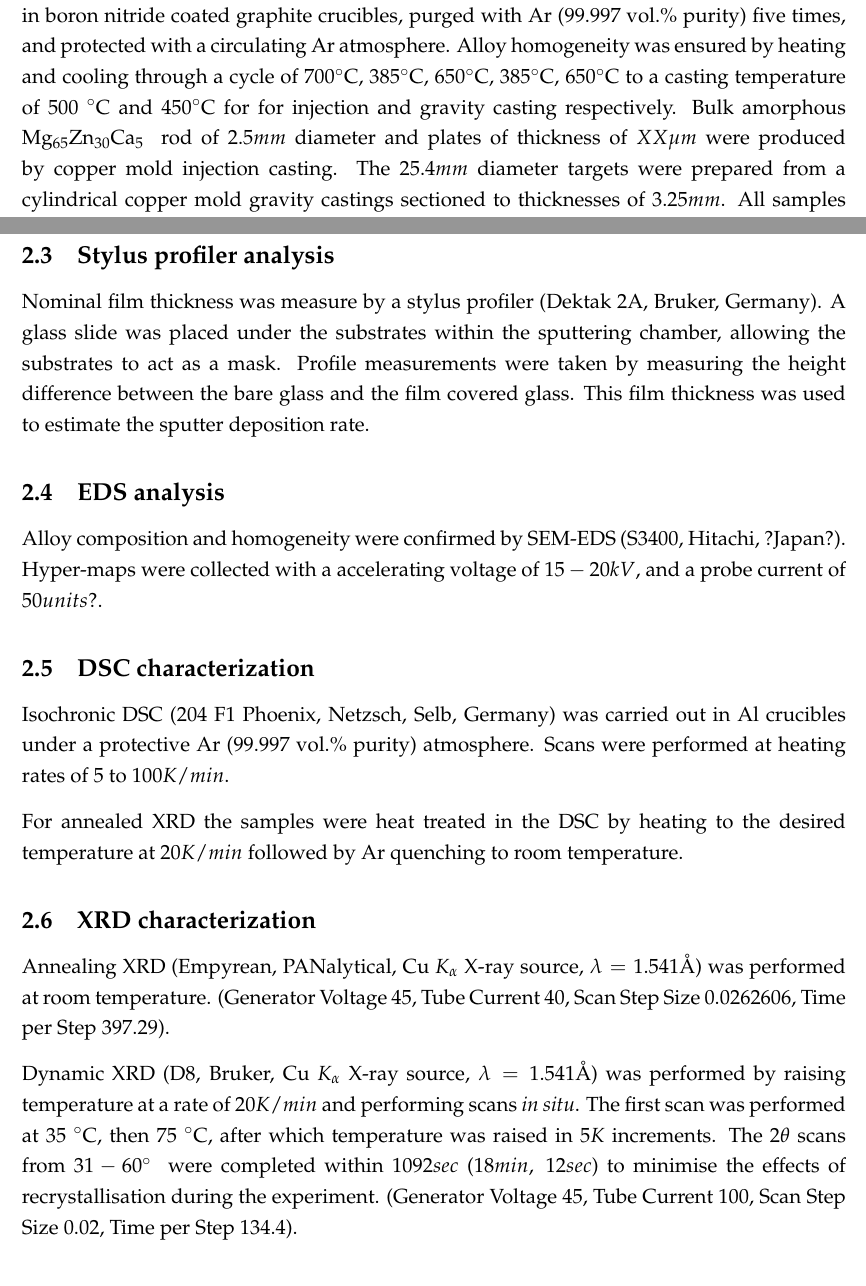
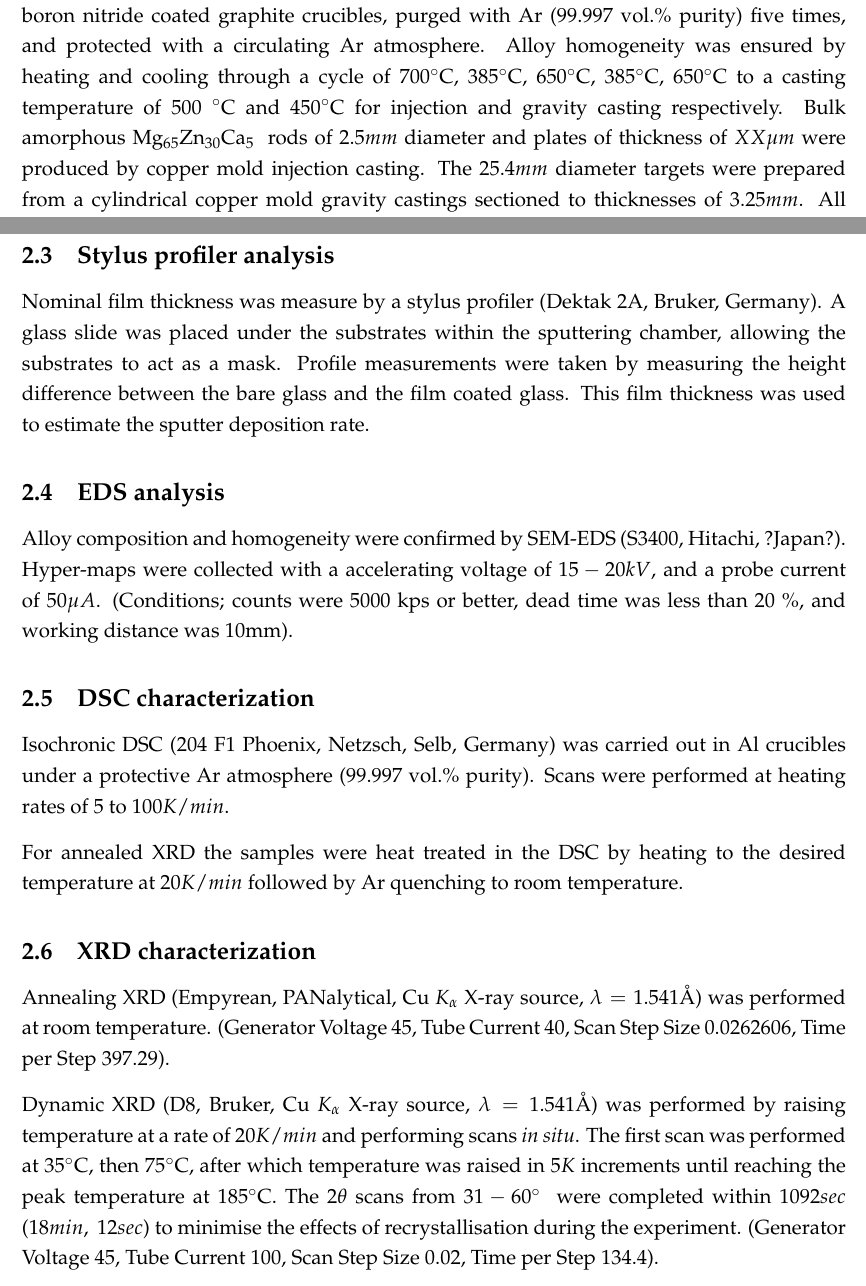
Before and after one commit to PoleScars/Paper01_StructuralEnthalpy, a LaTeX document (Paper01_EnthalpyAndCrystallization.tex): two parts of pages 4 and 5 of 15, joined at a grey line, cut so that both start at the same text. Compiled offline with pdfLaTeX.

Commit message:
Method - minor typos and edits

```diff
--- a/Paper01_EnthalpyAndCrystallization.tex
+++ b/Paper01_EnthalpyAndCrystallization.tex
@@ -64,6 +64,6 @@ Key sources \cite{Zhang2013, Zhang2012}
 \section{METHOD}
 
 \subsection{Master alloy}
-The master alloy of \MgZnCa~ was produced using high-purity elements of Mg (99.85 wt\%), Zn (99.995 wt\%), and Ca (99.8 wt\%). The alloy was prepared by induction melting in boron nitride coated graphite crucibles, purged with Ar (99.997 vol.\% purity) five times, and protected with a circulating Ar atmosphere. Alloy homogeneity was ensured by heating and cooling through a cycle of 700\degree C, 385\degree C, 650\degree C, 385\degree C, 650\degree C to a casting temperature of 500 \degree C and 450\degree C for for injection and gravity casting respectively. Bulk amorphous \MgZnCa~ rod of $2.5 mm$ diameter and plates of thickness of $XX \mu m$ were produced by copper mold injection casting. The $25.4 mm$ diameter targets were prepared from a cylindrical copper mold gravity castings sectioned to thicknesses of $3.25 mm$. All samples and targets were stored under Ar when not being examined or used.
+The master alloy of \MgZnCa~ was produced using high-purity elements of Mg (99.85 wt\%), Zn (99.995 wt\%), and Ca (99.8 wt\%). The alloy was prepared by induction melting in boron nitride coated graphite crucibles, purged with Ar (99.997 vol.\% purity) five times, and protected with a circulating Ar atmosphere. Alloy homogeneity was ensured by heating and cooling through a cycle of 700\degree C, 385\degree C, 650\degree C, 385\degree C, 650\degree C to a casting temperature of 500 \degree C and 450\degree C for injection and gravity casting respectively. Bulk amorphous \MgZnCa~ rods of $2.5 mm$ diameter and plates of thickness of $XX \mu m$ were produced by copper mold injection casting. The $25.4 mm$ diameter targets were prepared from a cylindrical copper mold gravity castings sectioned to thicknesses of $3.25 mm$. All samples and targets were stored under Ar when not being examined or used.
 
 \subsection{\acrshort{dc} magnetron sputtering}
@@ -71,12 +71,12 @@ Films were produced from an in-house \acrshort{dc} magnetron sputtering facility
 
 \subsection{Stylus profiler analysis}
-Nominal film thickness was measure by a stylus profiler (Dektak 2A, Bruker, Germany). A glass slide was placed under the substrates within the sputtering chamber, allowing the substrates to act as a mask. Profile measurements were taken by measuring the height difference between the bare glass and the film covered glass. This film thickness was used to estimate the sputter deposition rate.
+Nominal film thickness was measure by a stylus profiler (Dektak 2A, Bruker, Germany). A glass slide was placed under the substrates within the sputtering chamber, allowing the substrates to act as a mask. Profile measurements were taken by measuring the height difference between the bare glass and the film coated glass. This film thickness was used to estimate the sputter deposition rate.
 
 \subsection{\acrshort{eds} analysis}
-Alloy composition and homogeneity were confirmed by \acrshort{sem}-\acrshort{eds} (S3400, Hitachi, ?Japan?). Hyper-maps were collected with a accelerating voltage of $15-20kV$, and a probe current of $50units?$.
+Alloy composition and homogeneity were confirmed by \acrshort{sem}-\acrshort{eds} (S3400, Hitachi, ?Japan?). Hyper-maps were collected with a accelerating voltage of $15-20kV$, and a probe current of $50 \mu A$. (Conditions; counts were 5000 kps or better, dead time was less than 20 \%, and working distance was 10mm).
 
 \subsection{\acrshort{dsc} characterization}
-Isochronic \acrshort{dsc} (204 F1 Phoenix, Netzsch, Selb, Germany) was carried out in Al crucibles under a protective Ar (99.997 vol.\% purity) atmosphere. Scans were performed at heating rates of $5$ to $100 K/min$.
+Isochronic \acrshort{dsc} (204 F1 Phoenix, Netzsch, Selb, Germany) was carried out in Al crucibles under a protective Ar atmosphere (99.997 vol.\% purity). Scans were performed at heating rates of $5$ to $100 K/min$.
 
 For annealed \acrshort{xrd} the samples were heat treated in the \acrshort{dsc} by heating to the desired temperature at $20 K/min$ followed by Ar quenching to room temperature.
 
@@ -84,7 +84,7 @@ For annealed \acrshort{xrd} the samples were heat treated in the \acrshort{dsc}
 Annealing \acrshort{xrd} (Empyrean, PANalytical, Cu $K_{\alpha}$ X-ray source, $\lambda = 1.541 \angstrom$) was performed at room temperature.
 (Generator Voltage 45, Tube Current 40, Scan Step Size 0.0262606, Time per Step 397.29).
 
-Dynamic \acrshort{xrd} (D8, Bruker, Cu $K_{\alpha}$ X-ray source, $\lambda = 1.541 \angstrom$) was performed by raising temperature at a rate of $20 K/min$ and performing scans \textit{in situ}. The first scan was performed at 35 \degree C, then 75 \degree C, after which temperature was raised in $5K$ increments. The $2 \theta$ scans from $31 - 60$\degree~ were completed within $1092 sec$ ($18min,~ 12sec$) to minimise the effects of recrystallisation during the experiment.
+Dynamic \acrshort{xrd} (D8, Bruker, Cu $K_{\alpha}$ X-ray source, $\lambda = 1.541 \angstrom$) was performed by raising temperature at a rate of $20 K/min$ and performing scans \textit{in situ}. The first scan was performed at $35$\degree C, then $75$\degree C, after which temperature was raised in $5K$ increments until reaching the peak temperature at $185$\degree C. The $2 \theta$ scans from $31 - 60$\degree~ were completed within $1092 sec$ ($18min,~ 12sec$) to minimise the effects of recrystallisation during the experiment.
 (Generator Voltage 45, Tube Current 100, Scan Step Size 0.02, Time per Step 134.4).
 
 %%%%%%%%%%%%%%%%%%%%%%%%%%%%%%%%%%%%%%%%%%%%%%%%%%%%%%%%%%%%%%%%%%%%%%%%%%
```
Also changed, not shown: Paper01_EnthalpyAndCrystallization.pdf, Paper01_EnthalpyAndCrystallization.tex (2 more changed lines), 3 other files.
